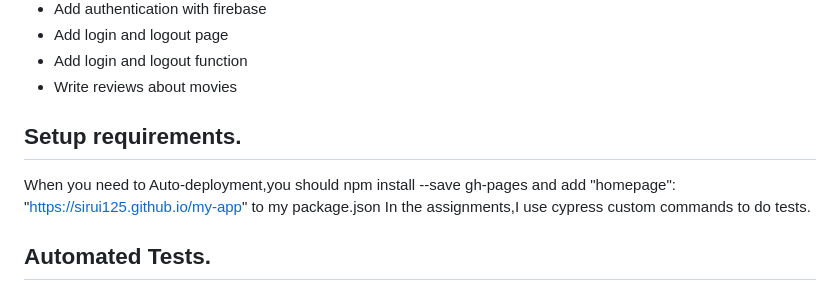
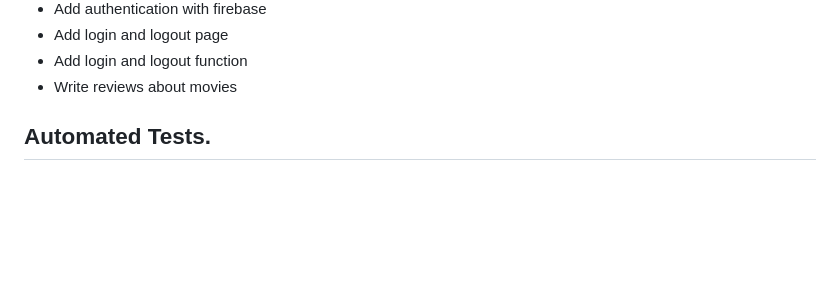
Before and after one commit to SIRUI125/react-agile-CA1, a Markdown page: README.md, the part around the change. Rendered like a GitHub page; blank space fills up the shorter version.

```diff
--- a/README.md
+++ b/README.md
@@ -21,10 +21,6 @@ When a new and separate branch is created every time a new function is tested.Th
 + Add login and logout page
 + Add login and logout function
 + Write reviews about movies
-
-## Setup requirements.
-When you need to Auto-deployment,you should npm install --save gh-pages and add "homepage": "https://sirui125.github.io/my-app" to my package.json
-In the assignments,I use cypress custom commands to do tests.
 
 ## Automated Tests.
 
```
